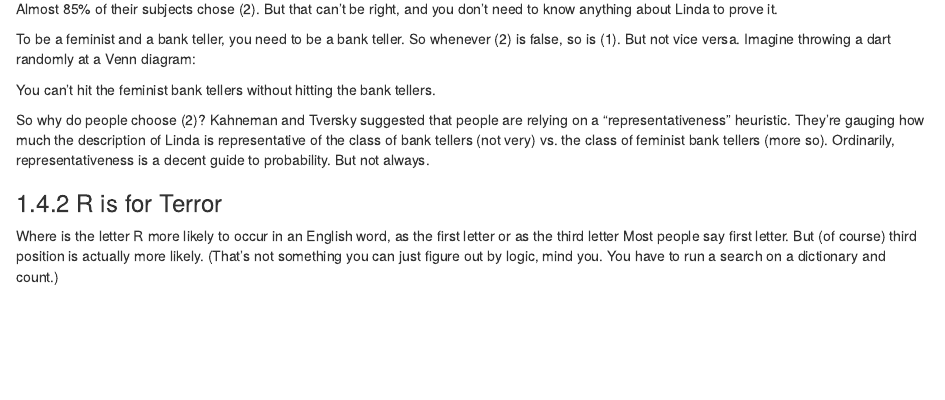
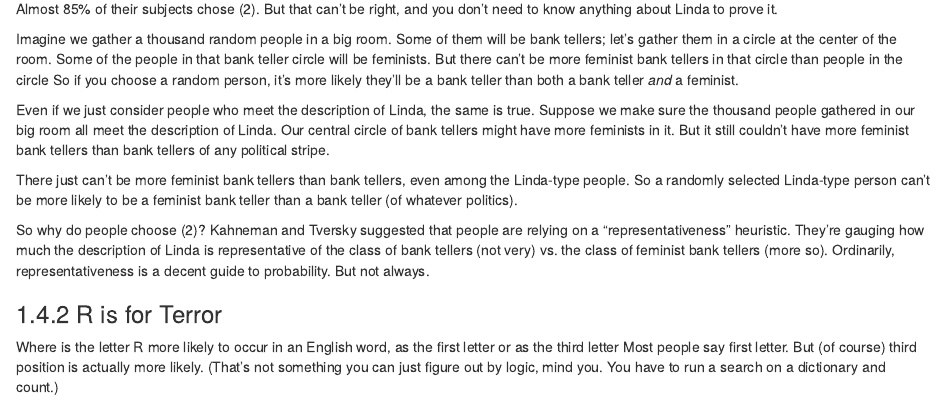
Before and after one commit to jweisber/ptp, an R Markdown document (03-Taxicab-Problem.Rmd): the page in a window 1100 px wide, from 3730 px down. Rendered offline with R 4.5, knitr and Pandoc, with nearby package versions; drawn as R Markdown's standard HTML page in place of the format the file asks for.

Commit message:
Omit need for missing feminist bank teller Ven diagrams

```diff
--- a/03-Taxicab-Problem.Rmd
+++ b/03-Taxicab-Problem.Rmd
@@ -153,9 +153,11 @@ This question is from a paper Kahneman and Tversky published in 1983:
 
 Almost 85% of their subjects chose (2). But that can't be right, and you don't need to know anything about Linda to prove it.
 
-To be a feminist and a bank teller, you need to be a bank teller. So whenever (2) is false, so is (1). But not vice versa. Imagine throwing a dart randomly at a Venn diagram:
+Imagine we gather a thousand random people in a big room. Some of them will be bank tellers; let's gather them in a circle at the center of the room. Some of the people in that bank teller circle will be feminists. But there can't be more feminist bank tellers in that circle than people in the circle So if you choose a random person, it's more likely they'll be a bank teller than both a bank teller *and* a feminist.
 
-You can't hit the feminist bank tellers without hitting the bank tellers.
+Even if we just consider people who meet the description of Linda, the same is true. Suppose we make sure the thousand people gathered in our big room all meet the description of Linda. Our central circle of bank tellers might have more feminists in it. But it still couldn't have more feminist bank tellers than bank tellers of any political stripe.
+
+There just can't be more feminist bank tellers than bank tellers, even among the Linda-type people. So a randomly selected Linda-type person can't be more likely to be a feminist bank teller than a bank teller (of whatever politics).
 
 So why do people choose (2)? Kahneman and Tversky suggested that people are relying on a "representativeness" heuristic. They're gauging how much the description of Linda is representative of the class of bank tellers (not very) vs. the class of feminist bank tellers (more so). Ordinarily, representativeness is a decent guide to probability. But not always.
 
```
Also changed, not shown: docs/search_index.json, 1 other file.
